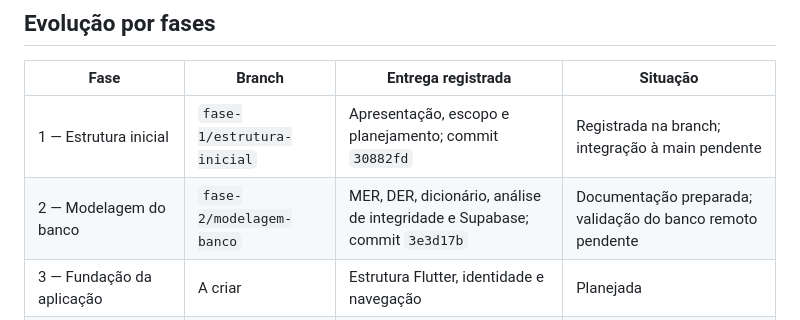
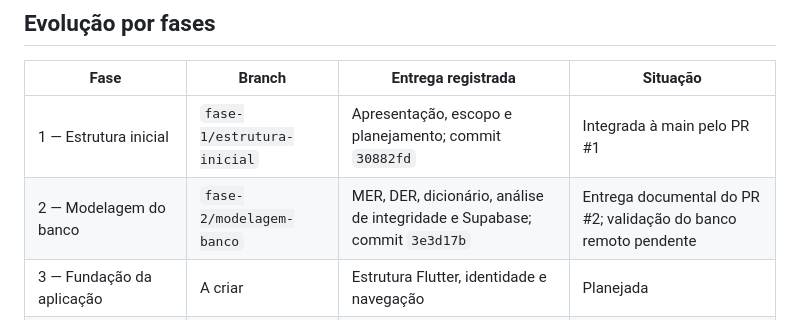
Before and after one commit to hospedagemw/PJI240-DRP11-A2026S2-T001_Movisitas, a Markdown page: README.md, the part around the change. GitHub-like rendering.

Commit message:
docs: registrar consolidacao das entregas por pull request

```diff
--- a/README.md
+++ b/README.md
@@ -26,8 +26,8 @@ O código de origem já existia antes desta migração. Os commits deste reposit
 
 | Fase | Branch | Entrega registrada | Situação |
 | --- | --- | --- | --- |
-| 1 — Estrutura inicial | `fase-1/estrutura-inicial` | Apresentação, escopo e planejamento; commit `30882fd` | Registrada na branch; integração à main pendente |
-| 2 — Modelagem do banco | `fase-2/modelagem-banco` | MER, DER, dicionário, análise de integridade e Supabase; commit `3e3d17b` | Documentação preparada; validação do banco remoto pendente |
+| 1 — Estrutura inicial | `fase-1/estrutura-inicial` | Apresentação, escopo e planejamento; commit `30882fd` | Integrada à main pelo PR #1 |
+| 2 — Modelagem do banco | `fase-2/modelagem-banco` | MER, DER, dicionário, análise de integridade e Supabase; commit `3e3d17b` | Entrega documental do PR #2; validação do banco remoto pendente |
 | 3 — Fundação da aplicação | A criar | Estrutura Flutter, identidade e navegação | Planejada |
 | 4 — Solução inicial | A criar | Clientes, vendedores, agenda, visitas e integração com o banco | Planejada |
 | 5 a 7 — Melhorias, validação e entrega final | A criar | Evolução conforme retorno da comunidade, testes e materiais acadêmicos | Planejadas |
```
Also changed, not shown: Documentos/PLANO_DE_MIGRACAO.md (+1 -1 lines).
